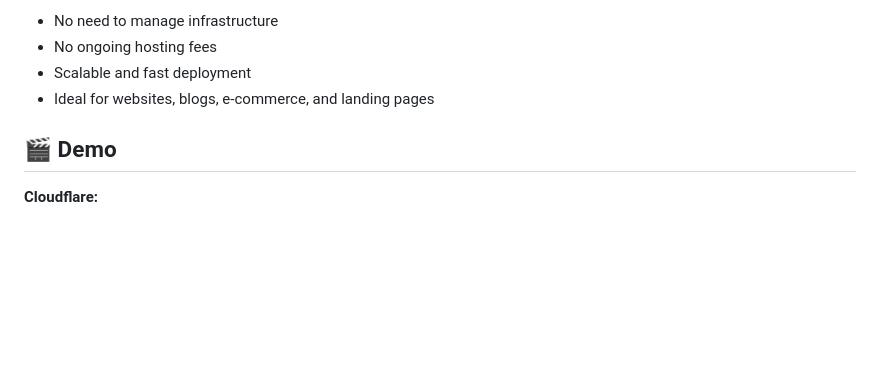
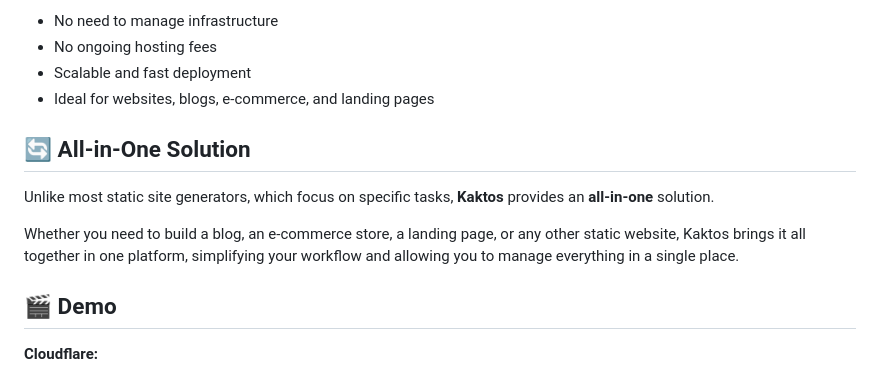
Before and after one commit to paulocoutinhox/kaktos, a Markdown page: README.md, the part around the change. Rendered like a GitHub page; blank space fills up the shorter version.

Commit message:
better docs

```diff
--- a/README.md
+++ b/README.md
@@ -40,6 +40,12 @@ With **Kaktos**, you can deploy your website without worrying about server manag
 - No ongoing hosting fees
 - Scalable and fast deployment
 - Ideal for websites, blogs, e-commerce, and landing pages
+
+## 🔄 All-in-One Solution
+
+Unlike most static site generators, which focus on specific tasks, **Kaktos** provides an **all-in-one** solution.
+
+Whether you need to build a blog, an e-commerce store, a landing page, or any other static website, Kaktos brings it all together in one platform, simplifying your workflow and allowing you to manage everything in a single place.
 
 ## 🎬 Demo
 
```
